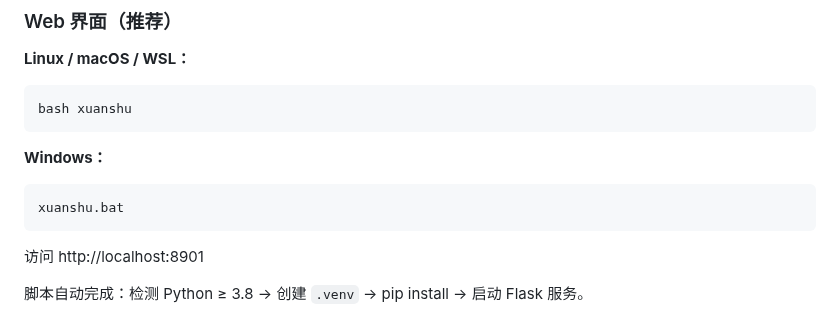
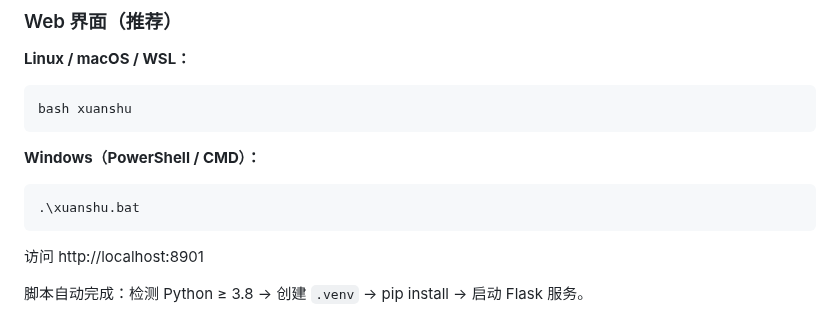
Before and after one commit to l1064709321/xuanshuAgent, a Markdown page: README.md, the part around the change. Drawn GitHub-style.

Commit message:
fix: Windows启动命令改为 .\xuanshu.bat（PowerShell安全策略）

````diff
--- a/README.md
+++ b/README.md
@@ -200,9 +200,9 @@ git push github main:main
 bash xuanshu
 ```
 
-**Windows：**
-```cmd
-xuanshu.bat
+**Windows（PowerShell / CMD）：**
+```powershell
+.\xuanshu.bat
 ```
 
 访问 http://localhost:8901
````
